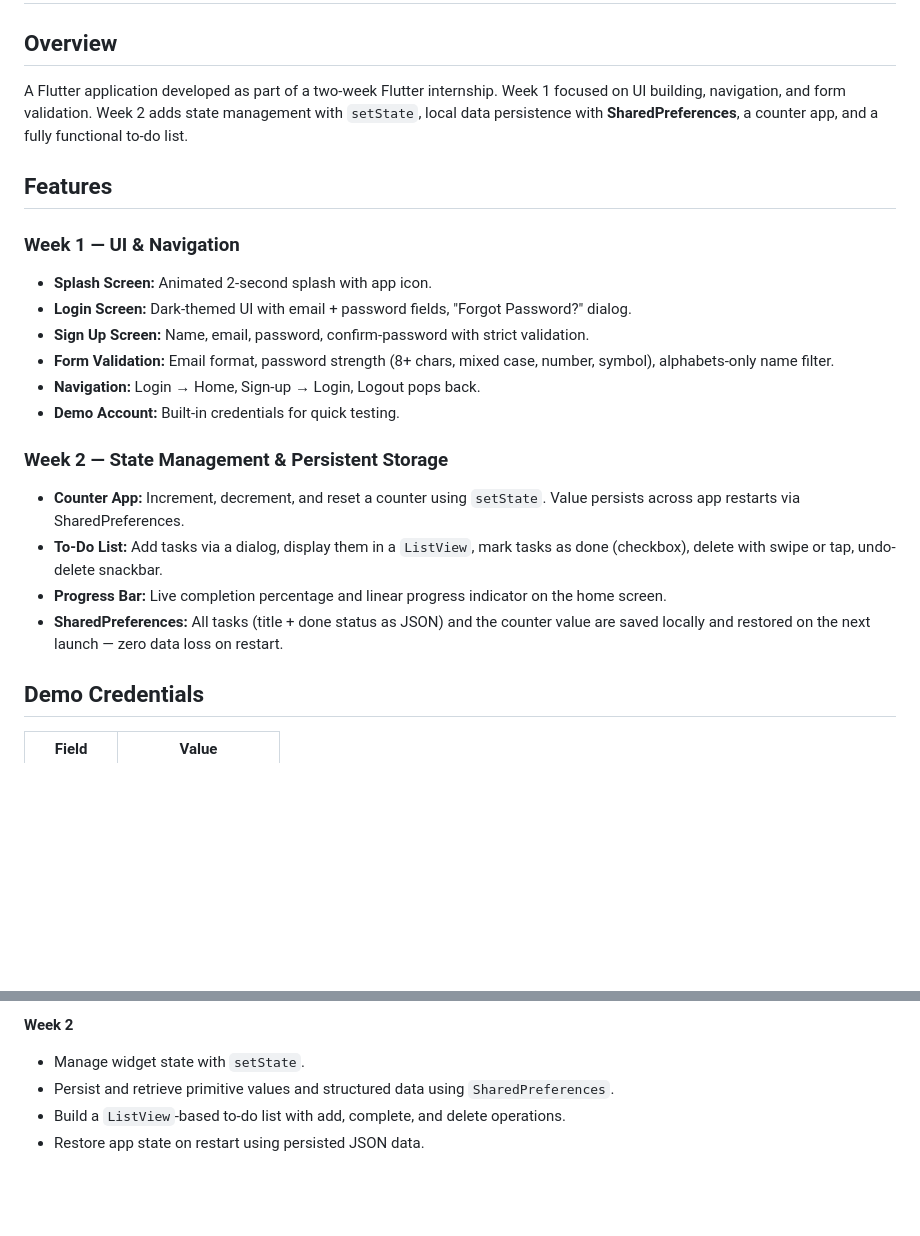
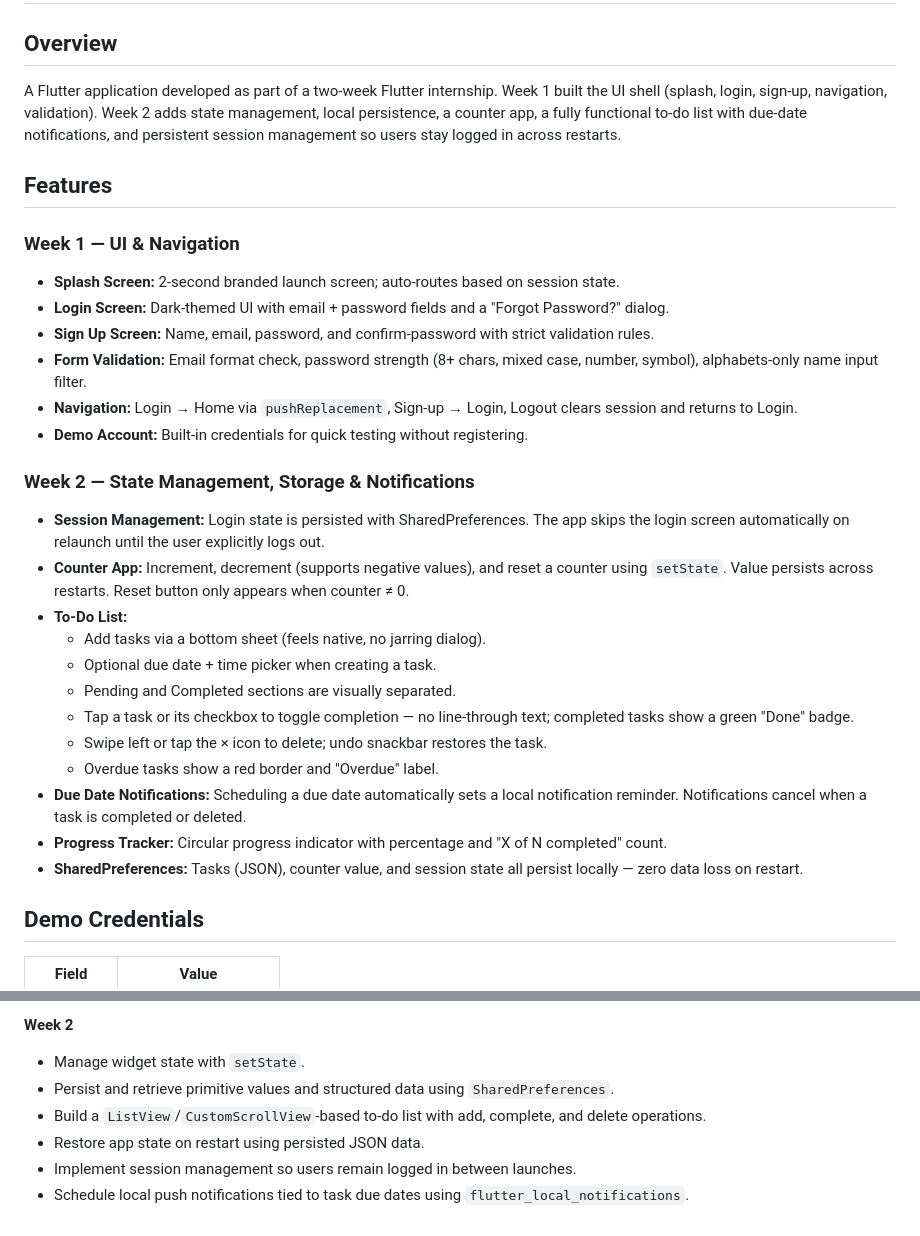
Before and after one commit to shershahx/ToDo_List, a Markdown page: README.md, 2 parts joined by grey strips. Rendered like a GitHub page; blank space fills up the shorter version.

Commit message:
upated readme file according to week 02

```diff
--- a/README.md
+++ b/README.md
@@ -1,23 +1,31 @@
 # To-Do List App — Week 1 & 2
 
 ## Overview
-A Flutter application developed as part of a two-week Flutter internship. Week 1 focused on UI building, navigation, and form validation. Week 2 adds state management with `setState`, local data persistence with **SharedPreferences**, a counter app, and a fully functional to-do list.
+A Flutter application developed as part of a two-week Flutter internship. Week 1 built the UI shell (splash, login, sign-up, navigation, validation). Week 2 adds state management, local persistence, a counter app, a fully functional to-do list with due-date notifications, and persistent session management so users stay logged in across restarts.
 
 ## Features
 
 ### Week 1 — UI & Navigation
-*   **Splash Screen:** Animated 2-second splash with app icon.
-*   **Login Screen:** Dark-themed UI with email + password fields, "Forgot Password?" dialog.
-*   **Sign Up Screen:** Name, email, password, confirm-password with strict validation.
-*   **Form Validation:** Email format, password strength (8+ chars, mixed case, number, symbol), alphabets-only name filter.
-*   **Navigation:** Login → Home, Sign-up → Login, Logout pops back.
-*   **Demo Account:** Built-in credentials for quick testing.
+- **Splash Screen:** 2-second branded launch screen; auto-routes based on session state.
+- **Login Screen:** Dark-themed UI with email + password fields and a "Forgot Password?" dialog.
+- **Sign Up Screen:** Name, email, password, and confirm-password with strict validation rules.
+- **Form Validation:** Email format check, password strength (8+ chars, mixed case, number, symbol), alphabets-only name input filter.
+- **Navigation:** Login → Home via `pushReplacement`, Sign-up → Login, Logout clears session and returns to Login.
+- **Demo Account:** Built-in credentials for quick testing without registering.
 
-### Week 2 — State Management & Persistent Storage
-*   **Counter App:** Increment, decrement, and reset a counter using `setState`. Value persists across app restarts via SharedPreferences.
-*   **To-Do List:** Add tasks via a dialog, display them in a `ListView`, mark tasks as done (checkbox), delete with swipe or tap, undo-delete snackbar.
-*   **Progress Bar:** Live completion percentage and linear progress indicator on the home screen.
-*   **SharedPreferences:** All tasks (title + done status as JSON) and the counter value are saved locally and restored on the next launch — zero data loss on restart.
+### Week 2 — State Management, Storage & Notifications
+- **Session Management:** Login state is persisted with SharedPreferences. The app skips the login screen automatically on relaunch until the user explicitly logs out.
+- **Counter App:** Increment, decrement (supports negative values), and reset a counter using `setState`. Value persists across restarts. Reset button only appears when counter ≠ 0.
+- **To-Do List:**
+  - Add tasks via a bottom sheet (feels native, no jarring dialog).
+  - Optional due date + time picker when creating a task.
+  - Pending and Completed sections are visually separated.
+  - Tap a task or its checkbox to toggle completion — no line-through text; completed tasks show a green "Done" badge.
+  - Swipe left or tap the × icon to delete; undo snackbar restores the task.
+  - Overdue tasks show a red border and "Overdue" label.
+- **Due Date Notifications:** Scheduling a due date automatically sets a local notification reminder. Notifications cancel when a task is completed or deleted.
+- **Progress Tracker:** Circular progress indicator with percentage and "X of N completed" count.
+- **SharedPreferences:** Tasks (JSON), counter value, and session state all persist locally — zero data loss on restart.
 
 ## Demo Credentials
 
@@ -71,5 +86,7 @@ lib/
 **Week 2**
 - Manage widget state with `setState`.
 - Persist and retrieve primitive values and structured data using `SharedPreferences`.
-- Build a `ListView`-based to-do list with add, complete, and delete operations.
+- Build a `ListView`/`CustomScrollView`-based to-do list with add, complete, and delete operations.
 - Restore app state on restart using persisted JSON data.
+- Implement session management so users remain logged in between launches.
+- Schedule local push notifications tied to task due dates using `flutter_local_notifications`.
```
Also changed, not shown: other parts of README.md (+20 -13 lines).
